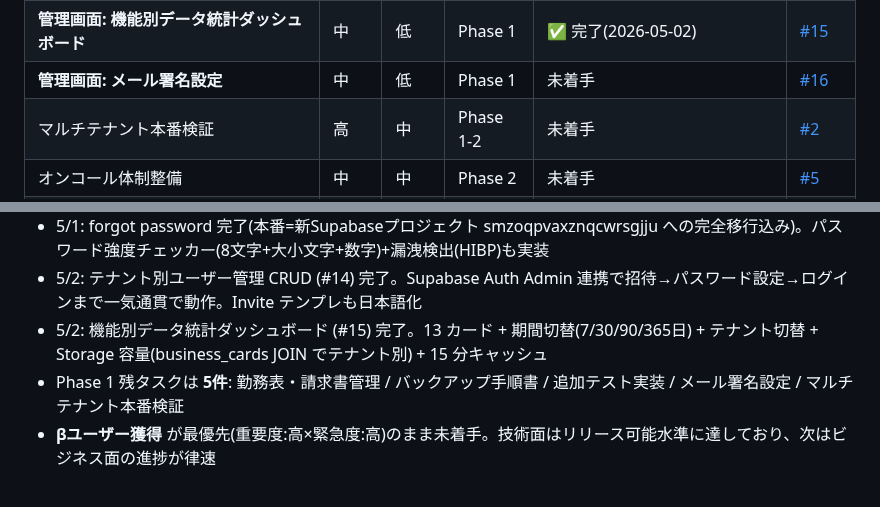
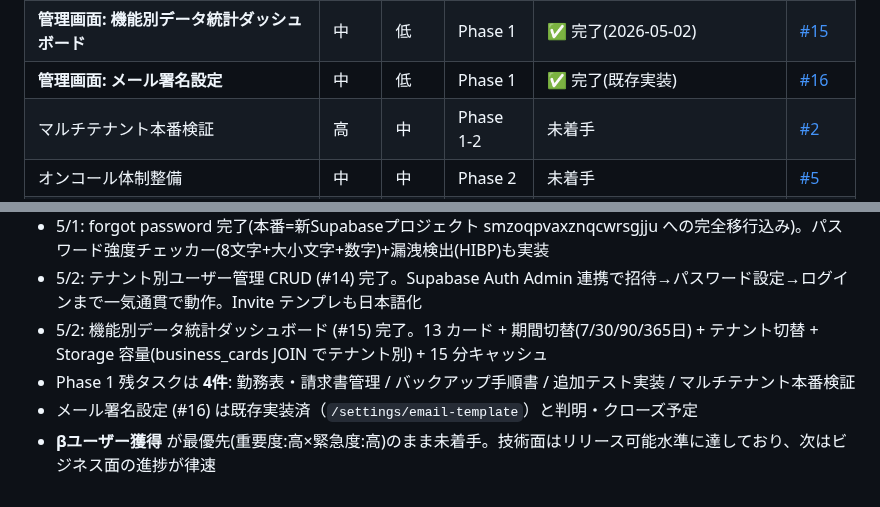
Before and after one commit to shintomish/sales_support, a Markdown page: docs/050_pm_plan.md, 2 parts joined by grey strips. Drawn GitHub-style.

Commit message:
docs(pm): #16 メール署名設定は既存実装済とマーク・残タスク4件に
Co-Authored-By: Claude Opus 4.7 (1M context) <noreply@anthropic.com>

```diff
--- a/docs/050_pm_plan.md
+++ b/docs/050_pm_plan.md
@@ -146,7 +146,7 @@ Assertions: 216
 | **forgot password (パスワード再設定)** | 高 | 中 | Phase 1 | ✅ 完了(2026-05-01) | [#13](https://github.com/shintomish/sales_support/issues/13) |
 | **管理画面: テナント別ユーザー管理(CRUD)** | 高 | 中 | Phase 1 | ✅ 完了(2026-05-02) | [#14](https://github.com/shintomish/sales_support/issues/14) |
 | **管理画面: 機能別データ統計ダッシュボード** | 中 | 低 | Phase 1 | ✅ 完了(2026-05-02) | [#15](https://github.com/shintomish/sales_support/issues/15) |
-| **管理画面: メール署名設定** | 中 | 低 | Phase 1 | 未着手 | [#16](https://github.com/shintomish/sales_support/issues/16) |
+| **管理画面: メール署名設定** | 中 | 低 | Phase 1 | ✅ 完了(既存実装) | [#16](https://github.com/shintomish/sales_support/issues/16) |
 | マルチテナント本番検証 | 高 | 中 | Phase 1-2 | 未着手 | [#2](https://github.com/shintomish/sales_support/issues/2) |
 | オンコール体制整備 | 中 | 中 | Phase 2 | 未着手 | [#5](https://github.com/shintomish/sales_support/issues/5) |
 | 課金・契約フロー | 高 | 低 | Phase 3 | 未着手 | [#6](https://github.com/shintomish/sales_support/issues/6) |
@@ -160,5 +160,6 @@ Assertions: 216
 - 5/1: forgot password 完了(本番=新Supabaseプロジェクト smzoqpvaxznqcwrsgjju への完全移行込み)。パスワード強度チェッカー(8文字+大小文字+数字)+漏洩検出(HIBP)も実装
 - 5/2: テナント別ユーザー管理 CRUD (#14) 完了。Supabase Auth Admin 連携で招待→パスワード設定→ログインまで一気通貫で動作。Invite テンプレも日本語化
 - 5/2: 機能別データ統計ダッシュボード (#15) 完了。13 カード + 期間切替(7/30/90/365日) + テナント切替 + Storage 容量(business_cards JOIN でテナント別) + 15 分キャッシュ
-- Phase 1 残タスクは **5件**: 勤務表・請求書管理 / バックアップ手順書 / 追加テスト実装 / メール署名設定 / マルチテナント本番検証
+- Phase 1 残タスクは **4件**: 勤務表・請求書管理 / バックアップ手順書 / 追加テスト実装 / マルチテナント本番検証
+- メール署名設定 (#16) は既存実装済（`/settings/email-template`）と判明・クローズ予定
 - **βユーザー獲得** が最優先(重要度:高×緊急度:高)のまま未着手。技術面はリリース可能水準に達しており、次はビジネス面の進捗が律速
```
